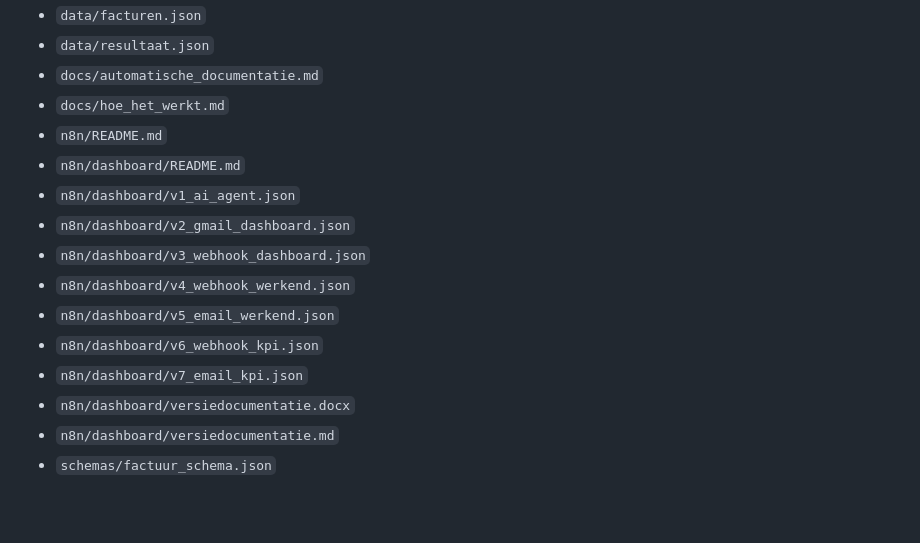
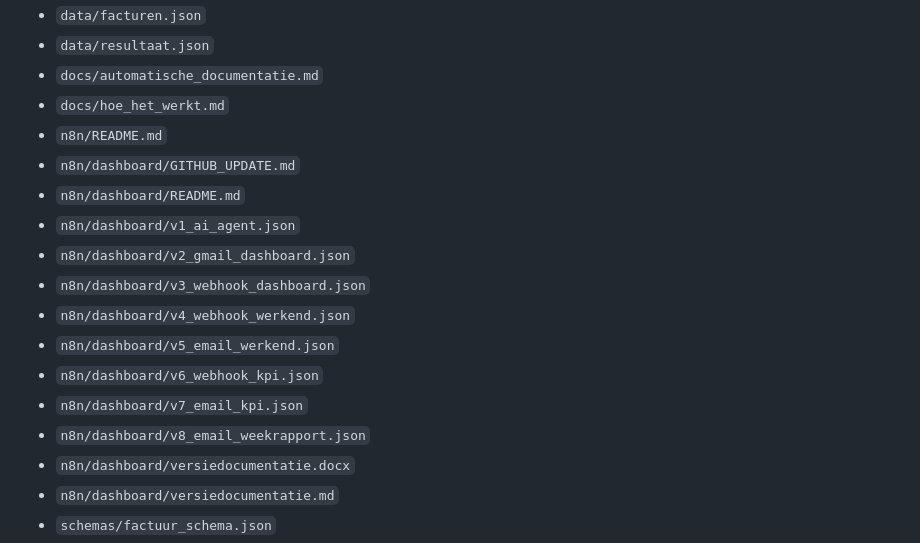
Before and after one commit to windesheimsemmyminorAI/portfolio, a Markdown page: OVERDRACHT.md, the part around the change. GitHub-like rendering; blank space fills up the shorter version.

```diff
--- a/OVERDRACHT.md
+++ b/OVERDRACHT.md
@@ -34,6 +34,7 @@ Er zijn op dit moment **5 facturen** verwerkt:
 - `docs/automatische_documentatie.md`
 - `docs/hoe_het_werkt.md`
 - `n8n/README.md`
+- `n8n/dashboard/GITHUB_UPDATE.md`
 - `n8n/dashboard/README.md`
 - `n8n/dashboard/v1_ai_agent.json`
 - `n8n/dashboard/v2_gmail_dashboard.json`
@@ -42,6 +43,7 @@ Er zijn op dit moment **5 facturen** verwerkt:
 - `n8n/dashboard/v5_email_werkend.json`
 - `n8n/dashboard/v6_webhook_kpi.json`
 - `n8n/dashboard/v7_email_kpi.json`
+- `n8n/dashboard/v8_email_weekrapport.json`
 - `n8n/dashboard/versiedocumentatie.docx`
 - `n8n/dashboard/versiedocumentatie.md`
 - `schemas/factuur_schema.json`
```
Also changed, not shown: REVISIE_LOG.md (+3 -0 lines).
